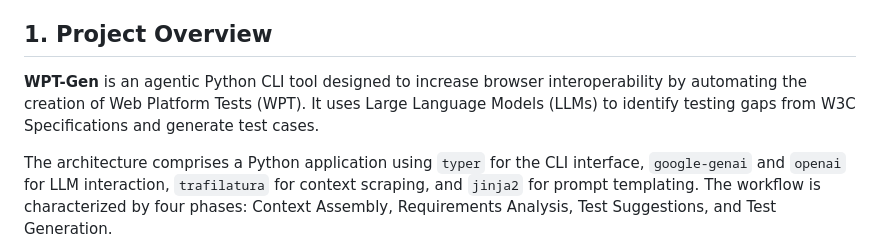
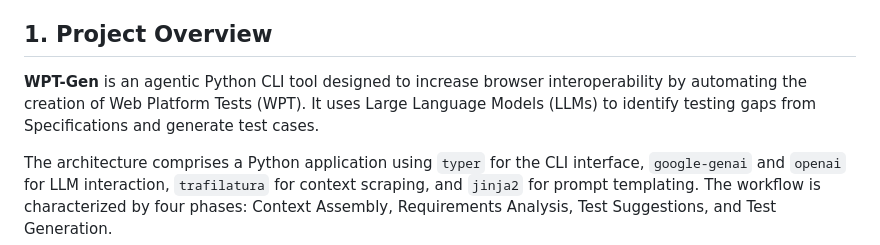
Before and after one commit to GoogleChromeLabs/wpt-gen, a Markdown page: GEMINI.md, the part around the change. Rendered like a GitHub page.

Commit message:
docs: Update LLM skill documentation to remove HTML cleanup, switch to XML output, and generalize specification references.

```diff
--- a/GEMINI.md
+++ b/GEMINI.md
@@ -6,7 +6,7 @@ This document provides context to Gemini Code Assist to help it generate more ac
 
 ## 1. Project Overview
 
-**WPT-Gen** is an agentic Python CLI tool designed to increase browser interoperability by automating the creation of Web Platform Tests (WPT). It uses Large Language Models (LLMs) to identify testing gaps from W3C Specifications and generate test cases.
+**WPT-Gen** is an agentic Python CLI tool designed to increase browser interoperability by automating the creation of Web Platform Tests (WPT). It uses Large Language Models (LLMs) to identify testing gaps from Specifications and generate test cases.
 
 The architecture comprises a Python application using `typer` for the CLI interface, `google-genai` and `openai` for LLM interaction, `trafilatura` for context scraping, and `jinja2` for prompt templating. The workflow is characterized by four phases: Context Assembly, Requirements Analysis, Test Suggestions, and Test Generation.
 
```
Also changed, not shown: 1 other file.
